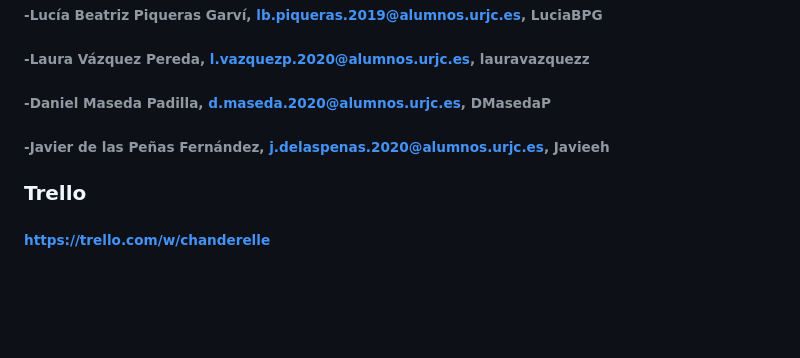
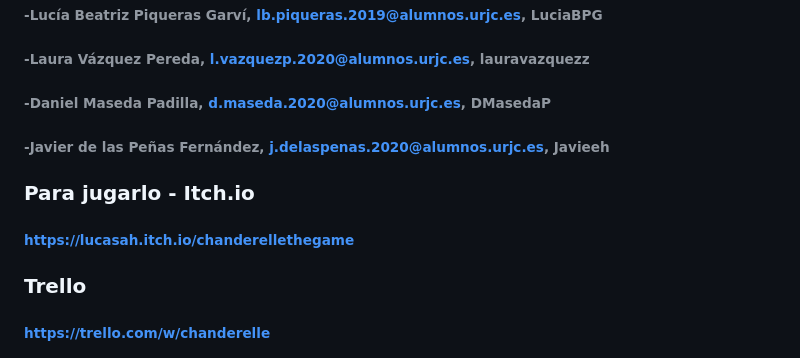
Before and after one commit to Javieeh/Chanderelle, a Markdown page: README.md, the part around the change. Drawn GitHub-style; blank space fills up the shorter version.

Commit message:
Update Readme
enlace para jugarlo

```diff
--- a/README.md
+++ b/README.md
@@ -9,6 +9,8 @@
 ###### -Laura Vázquez Pereda, l.vazquezp.2020@alumnos.urjc.es, lauravazquezz
 ###### -Daniel Maseda Padilla, d.maseda.2020@alumnos.urjc.es, DMasedaP
 ###### -Javier de las Peñas Fernández, j.delaspenas.2020@alumnos.urjc.es, Javieeh
+### Para jugarlo - Itch.io
+###### https://lucasah.itch.io/chanderellethegame
 ### Trello
 ###### https://trello.com/w/chanderelle
 ### ESCENAS
```
